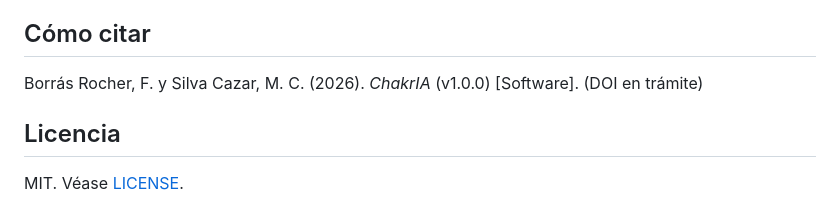
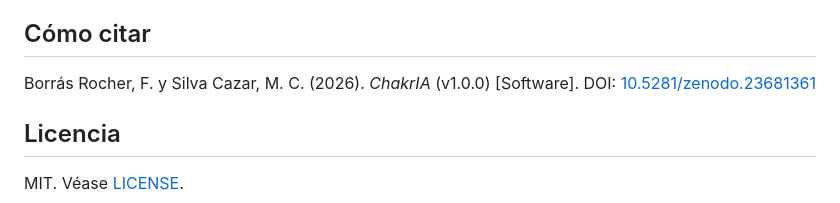
Before and after one commit to fborrasumh/chakria, a Markdown page: README.md, the part around one of its changes. GitHub-like rendering.

Commit message:
README: DOI de Zenodo

```diff
--- a/README.md
+++ b/README.md
@@ -39,7 +41,7 @@ ORCID: Fernando Borrás Rocher [0000-0002-5519-4573](https://orcid.org/0000-0002
 
 ## Cómo citar
 
-Borrás Rocher, F. y Silva Cazar, M. C. (2026). *ChakrIA* (v1.0.0) [Software]. (DOI en trámite)
+Borrás Rocher, F. y Silva Cazar, M. C. (2026). *ChakrIA* (v1.0.0) [Software]. DOI: [10.5281/zenodo.23681361](https://doi.org/10.5281/zenodo.23681361)
 
 ## Licencia
 
```
Also changed, not shown: other parts of README.md (+2 -0 lines).
